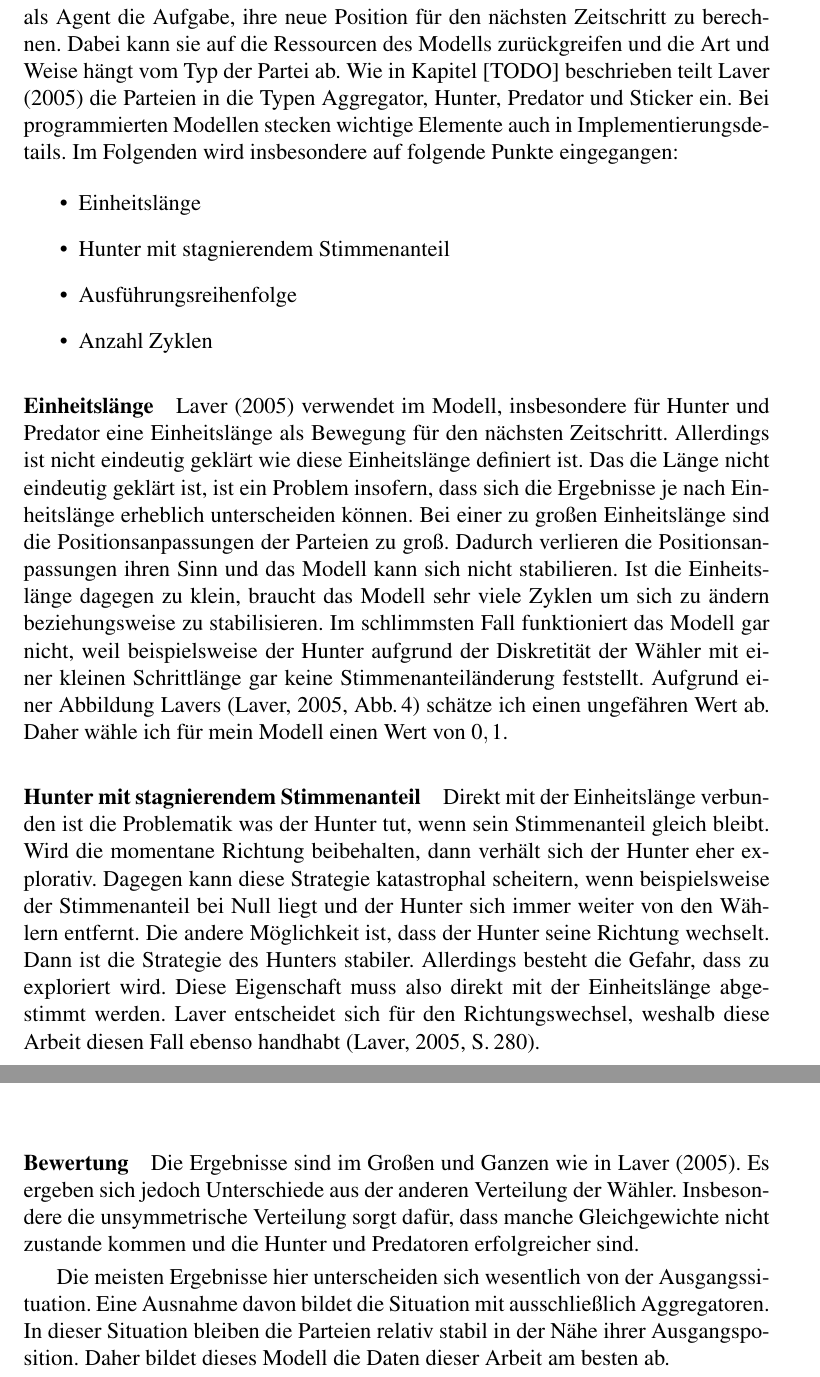
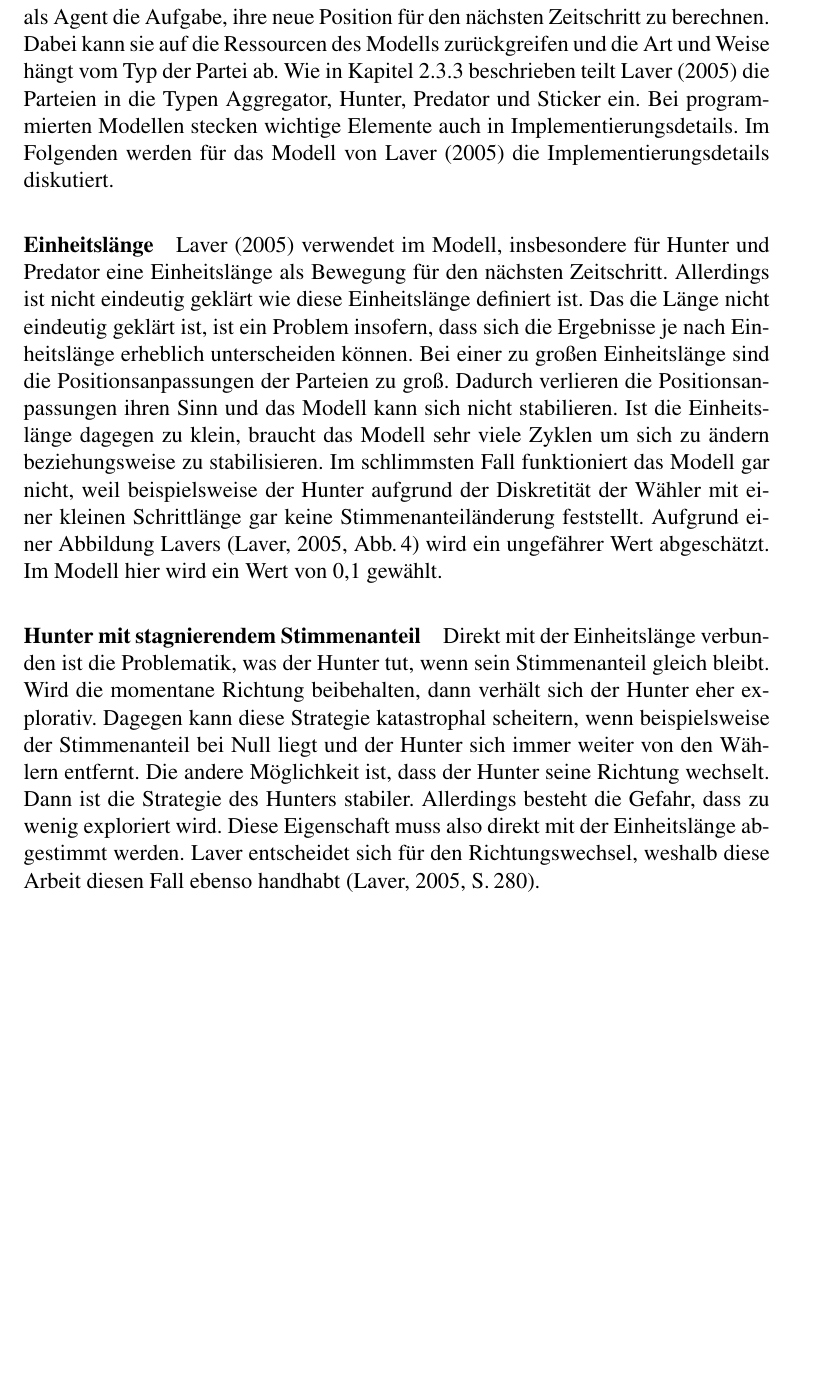
Before and after one commit to schaefertim/bachelorThesis, a LaTeX thesis (doc/thesis/paper.tex, which reads doc/thesis/results.tex): two parts of pages 30 and 33 of 38 before the commit and part of page 30 of 38 after it, the two joined at a grey line, cut so that both start at the same text, the shorter picture padded with empty space. Compiled offline with pdfLaTeX.

Commit message:
[DOC] Laver(2005) Anwendung

```diff
--- a/doc/thesis/results.tex
+++ b/doc/thesis/results.tex
@@ -267,20 +268,15 @@ Zunächst wird das Modell in das allgemeine Modell und seine Agenten eingeteilt.
 
 \paragraph{Implementierung}
-Das Modell übernimmt die Berechnung der Wählerzuordnung und der daraus abgeleiteten Größen wie zum Beispiel den Wähleranteil einer Partei. Das Modell führt die Zeitschritte aus. Innerhalb eines Zeitschritts hat die Partei als Agent die Aufgabe, ihre neue Position für den nächsten Zeitschritt zu berechnen. Dabei kann sie auf die Ressourcen des Modells zurückgreifen und die Art und Weise hängt vom Typ der Partei ab. Wie in Kapitel [TODO] beschrieben teilt \citet{laver2005policy} die Parteien in die Typen Aggregator, Hunter, Predator und Sticker ein. Bei programmierten Modellen stecken wichtige Elemente auch in Implementierungsdetails. Im Folgenden wird insbesondere auf folgende Punkte eingegangen:
-\begin{itemize}
-\item Einheitslänge
-\item Hunter mit stagnierendem Stimmenanteil
-\item Ausführungsreihenfolge
-\item Anzahl Zyklen
-\end{itemize}
+Das Modell übernimmt die Berechnung der Wählerzuordnung und der daraus abgeleiteten Größen wie zum Beispiel den Wähleranteil einer Partei. Das Modell führt die Zeitschritte aus. Innerhalb eines Zeitschritts hat die Partei als Agent die Aufgabe, ihre neue Position für den nächsten Zeitschritt zu berechnen. Dabei kann sie auf die Ressourcen des Modells zurückgreifen und die Art und Weise hängt vom Typ der Partei ab. Wie in Kapitel \ref{sec:ABM-Dynamik} beschrieben teilt \citet{laver2005policy} die Parteien in die Typen Aggregator, Hunter, Predator und Sticker ein. Bei programmierten Modellen stecken wichtige Elemente auch in Implementierungsdetails.
+Im Folgenden werden für das Modell von \citet{laver2005policy} die Implementierungsdetails diskutiert.
 
 \paragraph{Einheitslänge}
 \citet{laver2005policy} verwendet im Modell, insbesondere für Hunter und Predator eine Einheitslänge als Bewegung für den nächsten Zeitschritt. Allerdings ist nicht eindeutig geklärt wie diese Einheitslänge definiert ist.
 Das die Länge nicht eindeutig geklärt ist, ist ein Problem insofern, dass sich die Ergebnisse je nach Einheitslänge erheblich unterscheiden können. Bei einer zu großen Einheitslänge sind die Positionsanpassungen der Parteien zu groß. Dadurch verlieren die Positionsanpassungen ihren Sinn und das Modell kann sich nicht stabilieren. Ist die Einheitslänge dagegen zu klein, braucht das Modell sehr viele Zyklen um sich zu ändern beziehungsweise zu stabilisieren. Im schlimmsten Fall funktioniert das Modell gar nicht, weil beispielsweise der Hunter aufgrund der Diskretität der Wähler mit einer kleinen Schrittlänge gar keine Stimmenanteiländerung feststellt.
-Aufgrund einer Abbildung Lavers \citep[Abb.\,4]{laver2005policy} schätze ich einen ungefähren Wert ab. Daher wähle ich für mein Modell einen Wert von $0,1$.
+Aufgrund einer Abbildung Lavers \citep[Abb.\,4]{laver2005policy} wird ein ungefährer Wert abgeschätzt. Im Modell hier wird ein Wert von 0,1 gewählt.
 
 \paragraph{Hunter mit stagnierendem Stimmenanteil}
-Direkt mit der Einheitslänge verbunden ist die Problematik was der Hunter tut, wenn sein Stimmenanteil gleich bleibt. Wird die momentane Richtung beibehalten, dann verhält sich der Hunter eher explorativ. Dagegen kann diese Strategie katastrophal scheitern, wenn beispielsweise der Stimmenanteil bei Null liegt und der Hunter sich immer weiter von den Wählern entfernt. Die andere Möglichkeit ist, dass der Hunter seine Richtung wechselt. Dann ist die Strategie des Hunters stabiler. Allerdings besteht die Gefahr, dass zu exploriert wird. Diese Eigenschaft muss also direkt mit der Einheitslänge abgestimmt werden.
+Direkt mit der Einheitslänge verbunden ist die Problematik, was der Hunter tut, wenn sein Stimmenanteil gleich bleibt. Wird die momentane Richtung beibehalten, dann verhält sich der Hunter eher explorativ. Dagegen kann diese Strategie katastrophal scheitern, wenn beispielsweise der Stimmenanteil bei Null liegt und der Hunter sich immer weiter von den Wählern entfernt. Die andere Möglichkeit ist, dass der Hunter seine Richtung wechselt. Dann ist die Strategie des Hunters stabiler. Allerdings besteht die Gefahr, dass zu wenig exploriert wird. Diese Eigenschaft muss also direkt mit der Einheitslänge abgestimmt werden.
 Laver entscheidet sich für den Richtungswechsel, weshalb diese Arbeit diesen Fall ebenso handhabt \citep[S.\,280]{laver2005policy}.
 
 \paragraph{Ausführungsreihenfolge}
@@ -339,9 +342,3 @@ In Abbildung \ref{fig:laver-hunter5-predator} ist das Ergebnis von fünf Huntern
 	\caption{TODO (Quelle: eigene Darstellung)}
 	\label{fig:laver-hunter5-predator}
 \end{figure}
-
-\paragraph{Bewertung}
-
-Die Ergebnisse sind im Großen und Ganzen wie in \citet{laver2005policy}. Es ergeben sich jedoch Unterschiede aus der anderen Verteilung der Wähler. Insbesondere die unsymmetrische Verteilung sorgt dafür, dass manche Gleichgewichte nicht zustande kommen und die Hunter und Predatoren erfolgreicher sind.
-
-Die meisten Ergebnisse hier unterscheiden sich wesentlich von der Ausgangssituation. Eine Ausnahme davon bildet die Situation mit ausschließlich Aggregatoren. In dieser Situation bleiben die Parteien relativ stabil in der Nähe ihrer Ausgangsposition. Daher bildet dieses Modell die Daten dieser Arbeit am besten ab.
```
Also changed, not shown: doc/thesis/results.tex (26 more changed lines).
